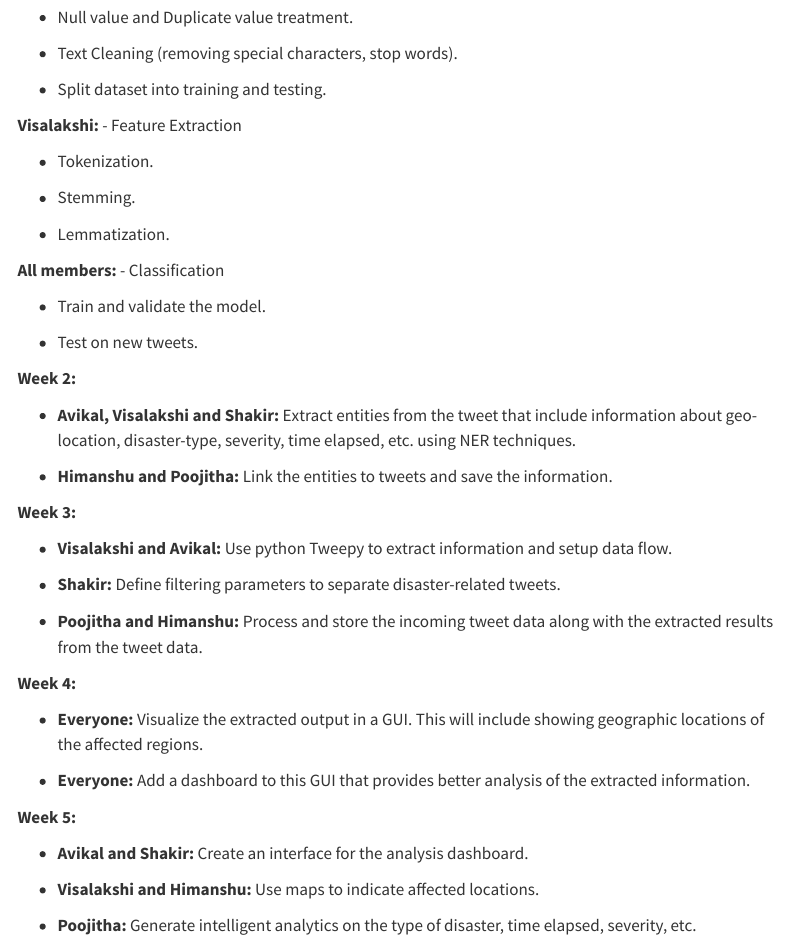
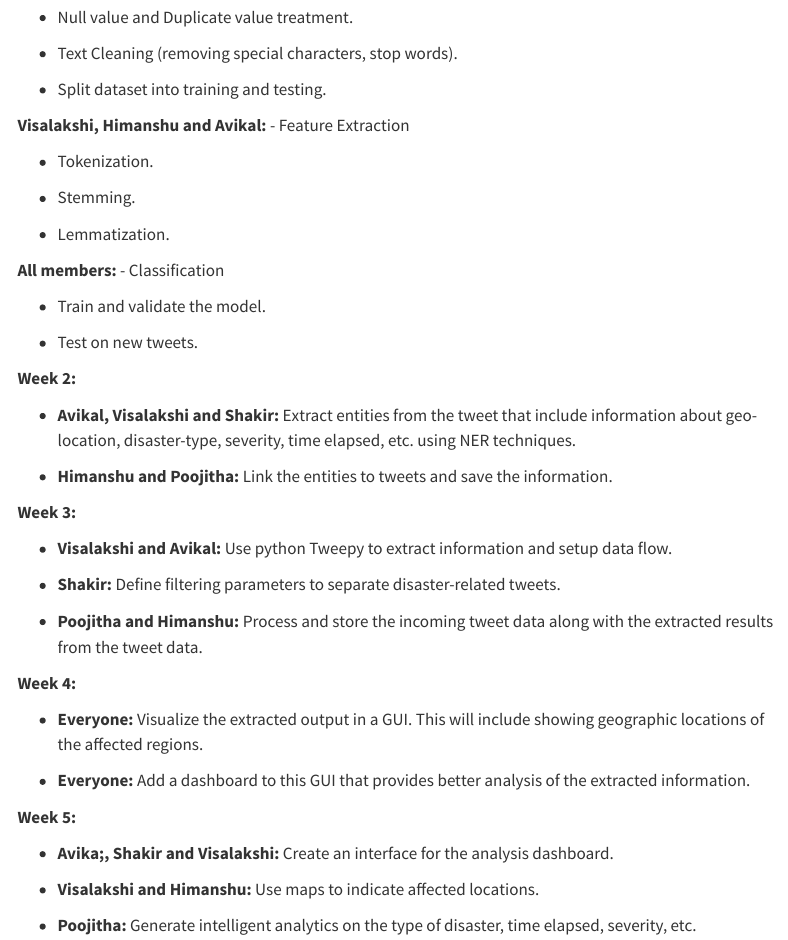
Before and after one commit to Himanshu200102/Tweet-Analytics-Using-Deep-Learning, a Quarto document (proposal.qmd): the page in a window 1100 px wide, from 2390 px down. Rendered offline with R 4.5, knitr and Pandoc in place of Quarto, with nearby package versions; menus at the side of the page are left out.

Commit message:
POA update

```diff
--- a/proposal.qmd
+++ b/proposal.qmd
@@ -95,7 +95,7 @@ For the project, we are going to split into weekly milestones and attack the pro
 
 -   Split dataset into training and testing.
 
-**Visalakshi:** - Feature Extraction
+**Visalakshi, Himanshu and Avikal:** - Feature Extraction
 
 -   Tokenization.
 
@@ -131,7 +131,7 @@ For the project, we are going to split into weekly milestones and attack the pro
 
 **Week 5:**
 
--   **Avikal and Shakir:** Create an interface for the analysis dashboard.
+-   **Avika;, Shakir and Visalakshi:** Create an interface for the analysis dashboard.
 
 -   **Visalakshi and Himanshu:** Use maps to indicate affected locations.
 
```
